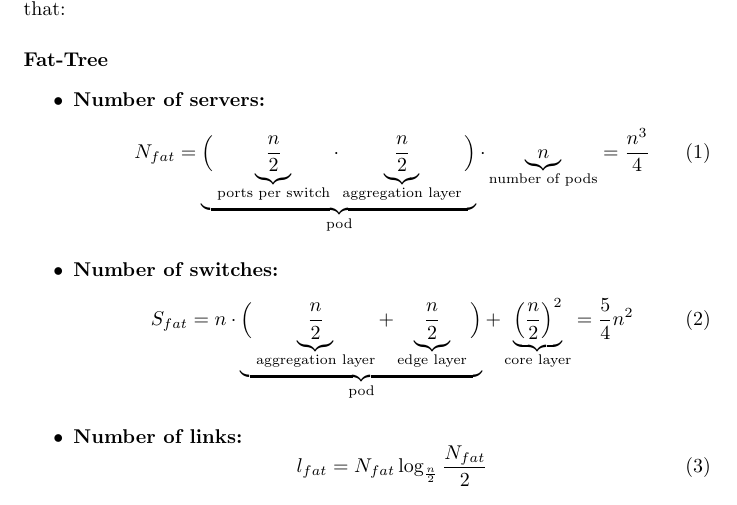
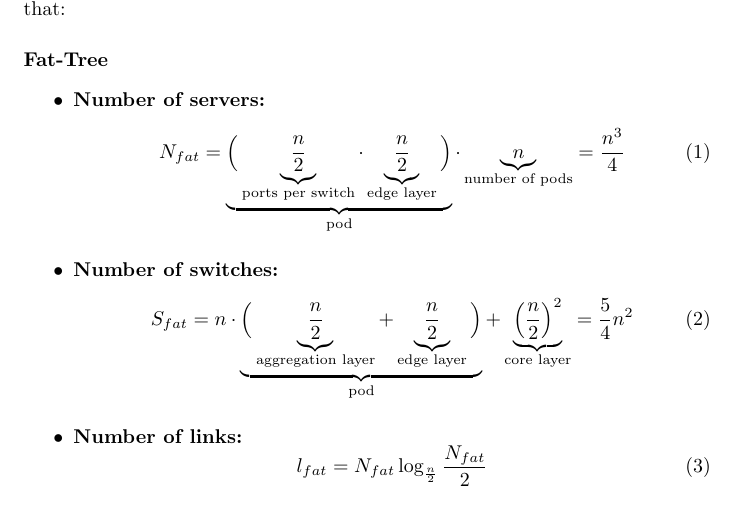
Before and after one commit to Jeremy98-alt/NBD-HW1, a LaTeX document (report_notes_stdrr/report_notes.tex): part of page 1 of 3, cut so that both start at the same text. Compiled offline with pdfLaTeX.

Commit message:
Fix description fat-tree

```diff
--- a/report_notes_stdrr/report_notes.tex
+++ b/report_notes_stdrr/report_notes.tex
@@ -23,7 +23,7 @@ Let $n$ be the number of ports of each switch. We know (slide 53, book pag. 17)
 \begin{itemize}
     \item \textbf{Number of servers:}
     \begin{equation}
-        N_{fat} = \underbrace{\Big(\underbrace{\frac{n}{2}}_{\text{ports per switch}} \cdot \underbrace{\frac{n}{2}}_{\text{aggregation layer}}\Big)}_{\text{pod}} \cdot \underbrace{n}_{\text{number of pods}} = \frac{n^3}{4}
+        N_{fat} = \underbrace{\Big(\underbrace{\frac{n}{2}}_{\text{ports per switch}} \cdot \underbrace{\frac{n}{2}}_{\text{edge layer}}\Big)}_{\text{pod}} \cdot \underbrace{n}_{\text{number of pods}} = \frac{n^3}{4}
     \end{equation}
     \item \textbf{Number of switches:}
     \begin{equation}
```
Also changed, not shown: report_notes_stdrr/NBD_HW1_part2.pdf.
